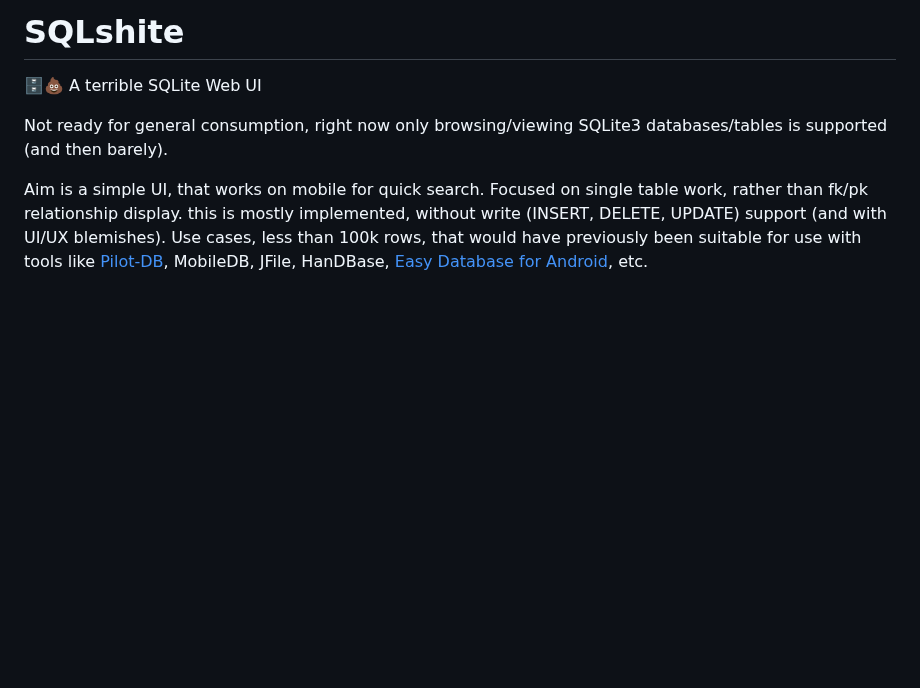
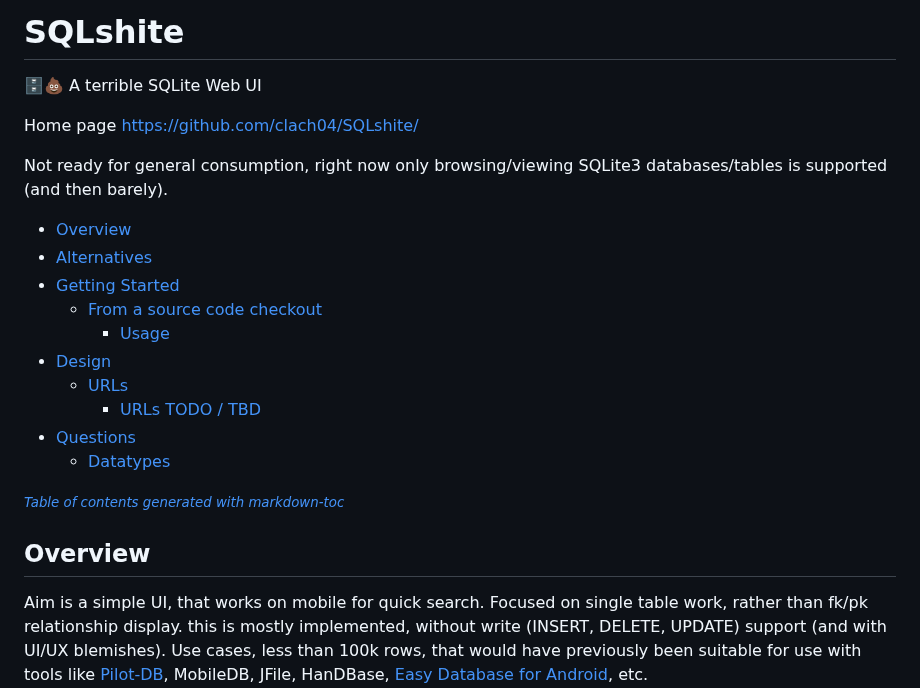
Before and after one commit to clach04/SQLshite, a Markdown page: README.md, the part around the change. Rendered like a GitHub page; blank space fills up the shorter version.

Commit message:
README.md TOC

```diff
--- a/README.md
+++ b/README.md
@@ -4,7 +4,25 @@
 
 🗄💩 A terrible SQLite Web UI
 
+Home page https://github.com/clach04/SQLshite/
+
 Not ready for general consumption, right now only browsing/viewing SQLite3 databases/tables is supported (and then barely).
+
+  * [Overview](#overview)
+  * [Alternatives](#alternatives)
+  * [Getting Started](#getting-started)
+    + [From a source code checkout](#from-a-source-code-checkout)
+      - [Usage](#usage)
+  * [Design](#design)
+    + [URLs](#urls)
+      - [URLs TODO / TBD](#urls-todo---tbd)
+  * [Questions](#questions)
+    + [Datatypes](#datatypes)
+
+<small><i><a href='http://ecotrust-canada.github.io/markdown-toc/'>Table of contents generated with markdown-toc</a></i></small>
+
+
+## Overview
 
 Aim is a simple UI, that works on mobile for quick search.
 Focused on single table work, rather than fk/pk relationship display. this is mostly implemented, without write (INSERT, DELETE, UPDATE) support (and with UI/UX blemishes). Use cases, less than 100k rows, that would have previously been suitable for use with tools like [Pilot-DB](https://pilot-db.sourceforge.net/), MobileDB, JFile, HanDBase, [Easy Database for Android](https://play.google.com/store/apps/details?id=com.dsiastur.easy_database), etc.
```
